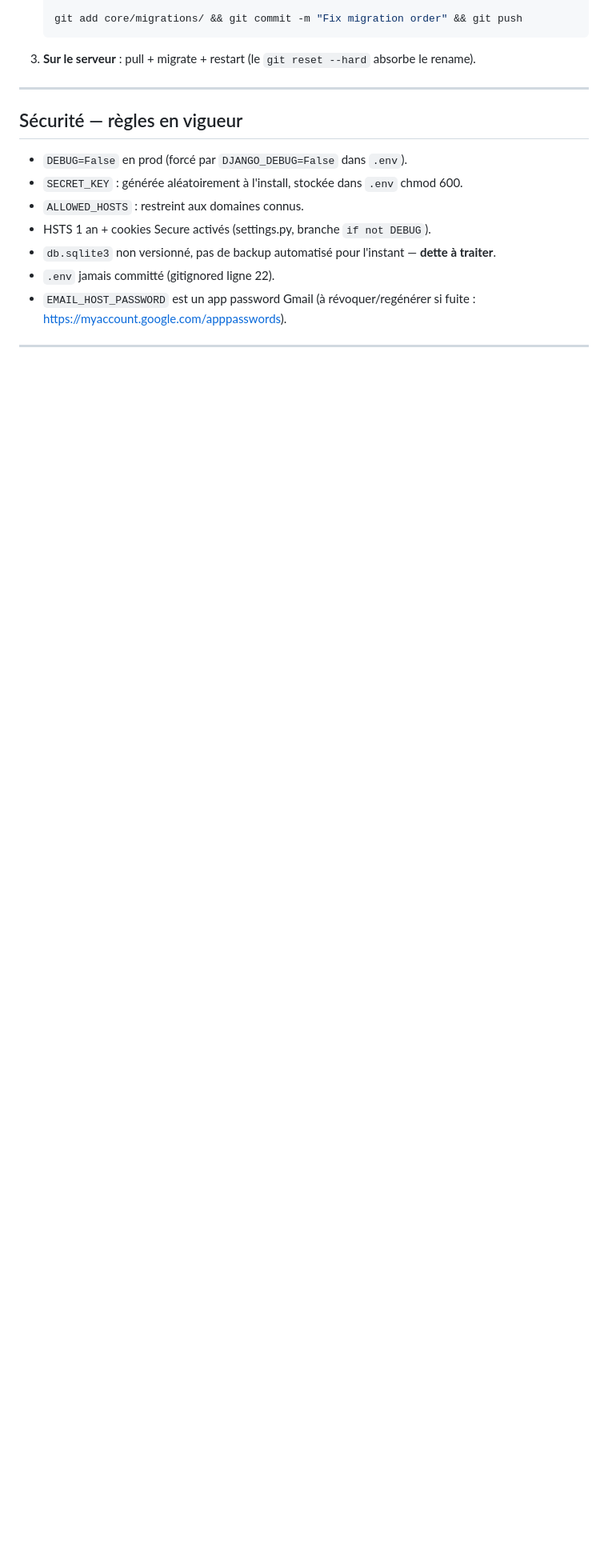
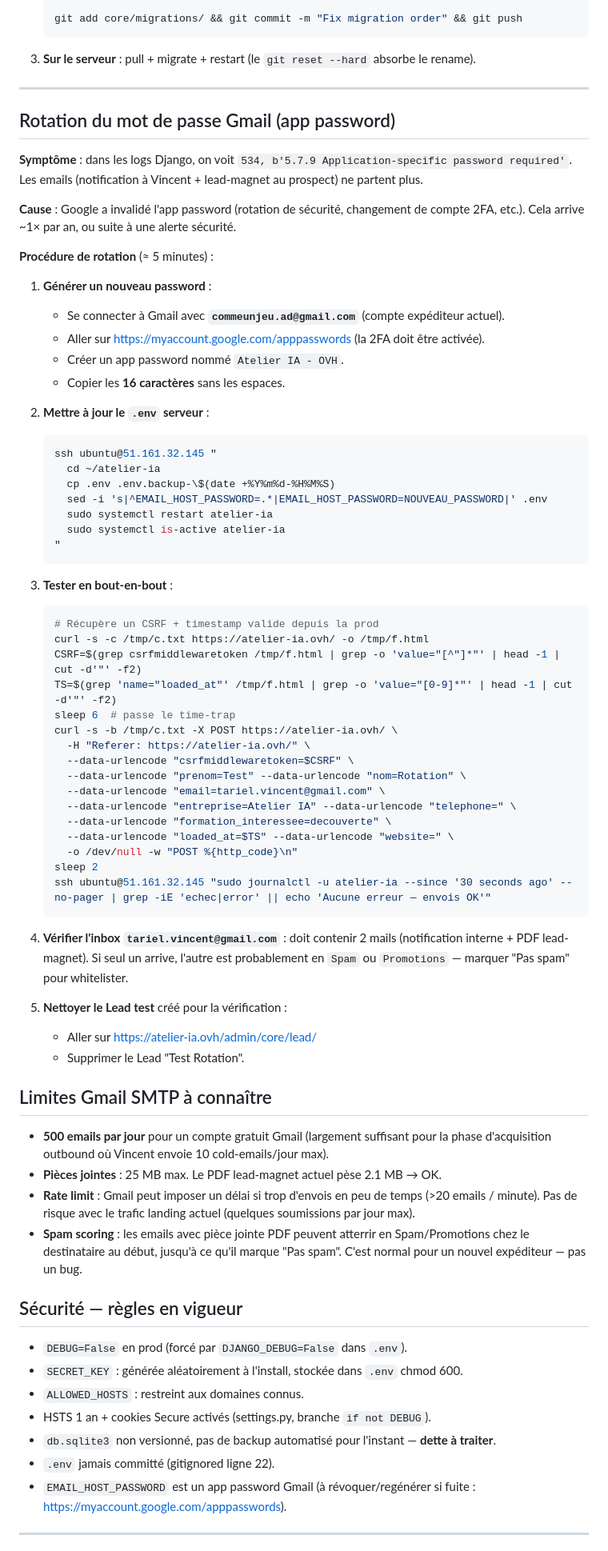
Before and after one commit to VincentTariel/atelier-ia, a Markdown page: deployOVH.md, the part around the change. Shown at 80% size. GitHub-like rendering; blank space fills up the shorter version.

Commit message:
doc(deployOVH): procédure rotation app password Gmail + limites SMTP

````diff
--- a/deployOVH.md
+++ b/deployOVH.md
@@ -125,6 +125,74 @@ Toujours :
 3. **Sur le serveur** : pull + migrate + restart (le `git reset --hard` absorbe le rename).
 
 ---
+
+## Rotation du mot de passe Gmail (app password)
+
+**Symptôme** : dans les logs Django, on voit
+`534, b'5.7.9 Application-specific password required'`. Les emails (notification
+à Vincent + lead-magnet au prospect) ne partent plus.
+
+**Cause** : Google a invalidé l'app password (rotation de sécurité, changement
+de compte 2FA, etc.). Cela arrive ~1× par an, ou suite à une alerte sécurité.
+
+**Procédure de rotation** (≈ 5 minutes) :
+
+1. **Générer un nouveau password** :
+   - Se connecter à Gmail avec **`commeunjeu.ad@gmail.com`** (compte expéditeur actuel).
+   - Aller sur https://myaccount.google.com/apppasswords (la 2FA doit être activée).
+   - Créer un app password nommé `Atelier IA - OVH`.
+   - Copier les **16 caractères** sans les espaces.
+
+2. **Mettre à jour le `.env` serveur** :
+   ```bash
+   ssh ubuntu@51.161.32.145 "
+     cd ~/atelier-ia
+     cp .env .env.backup-\$(date +%Y%m%d-%H%M%S)
+     sed -i 's|^EMAIL_HOST_PASSWORD=.*|EMAIL_HOST_PASSWORD=NOUVEAU_PASSWORD|' .env
+     sudo systemctl restart atelier-ia
+     sudo systemctl is-active atelier-ia
+   "
+   ```
+
+3. **Tester en bout-en-bout** :
+   ```bash
+   # Récupère un CSRF + timestamp valide depuis la prod
+   curl -s -c /tmp/c.txt https://atelier-ia.ovh/ -o /tmp/f.html
+   CSRF=$(grep csrfmiddlewaretoken /tmp/f.html | grep -o 'value="[^"]*"' | head -1 | cut -d'"' -f2)
+   TS=$(grep 'name="loaded_at"' /tmp/f.html | grep -o 'value="[0-9]*"' | head -1 | cut -d'"' -f2)
+   sleep 6  # passe le time-trap
+   curl -s -b /tmp/c.txt -X POST https://atelier-ia.ovh/ \
+     -H "Referer: https://atelier-ia.ovh/" \
+     --data-urlencode "csrfmiddlewaretoken=$CSRF" \
+     --data-urlencode "prenom=Test" --data-urlencode "nom=Rotation" \
+     --data-urlencode "email=tariel.vincent@gmail.com" \
+     --data-urlencode "entreprise=Atelier IA" --data-urlencode "telephone=" \
+     --data-urlencode "formation_interessee=decouverte" \
+     --data-urlencode "loaded_at=$TS" --data-urlencode "website=" \
+     -o /dev/null -w "POST %{http_code}\n"
+   sleep 2
+   ssh ubuntu@51.161.32.145 "sudo journalctl -u atelier-ia --since '30 seconds ago' --no-pager | grep -iE 'echec|error' || echo 'Aucune erreur — envois OK'"
+   ```
+
+4. **Vérifier l'inbox `tariel.vincent@gmail.com`** : doit contenir 2 mails
+   (notification interne + PDF lead-magnet). Si seul un arrive, l'autre est
+   probablement en `Spam` ou `Promotions` — marquer "Pas spam" pour whitelister.
+
+5. **Nettoyer le Lead test** créé pour la vérification :
+   - Aller sur https://atelier-ia.ovh/admin/core/lead/
+   - Supprimer le Lead "Test Rotation".
+
+## Limites Gmail SMTP à connaître
+
+- **500 emails par jour** pour un compte gratuit Gmail (largement suffisant pour
+  la phase d'acquisition outbound où Vincent envoie 10 cold-emails/jour max).
+- **Pièces jointes** : 25 MB max. Le PDF lead-magnet actuel pèse 2.1 MB → OK.
+- **Rate limit** : Gmail peut imposer un délai si trop d'envois en peu de temps
+  (>20 emails / minute). Pas de risque avec le trafic landing actuel (quelques
+  soumissions par jour max).
+- **Spam scoring** : les emails avec pièce jointe PDF peuvent atterrir en
+  Spam/Promotions chez le destinataire au début, jusqu'à ce qu'il marque
+  "Pas spam". C'est normal pour un nouvel expéditeur — pas un bug.
 
 ## Sécurité — règles en vigueur
 
````
